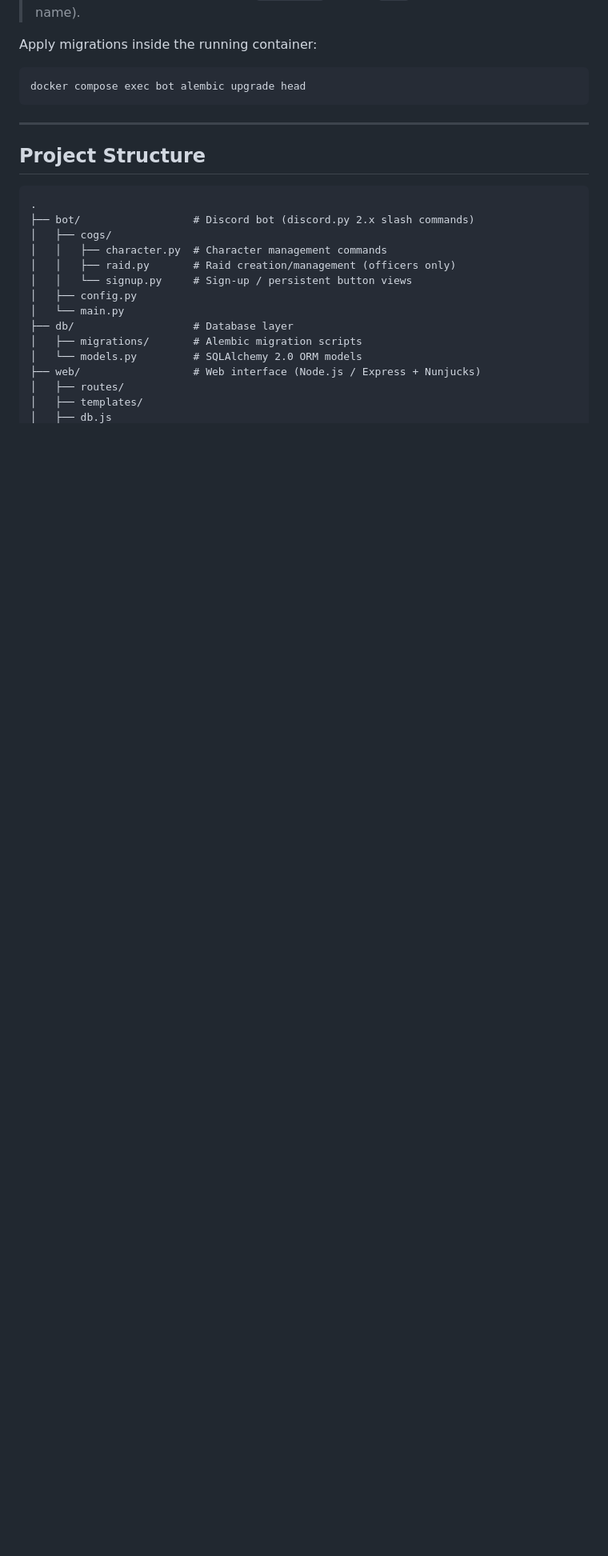
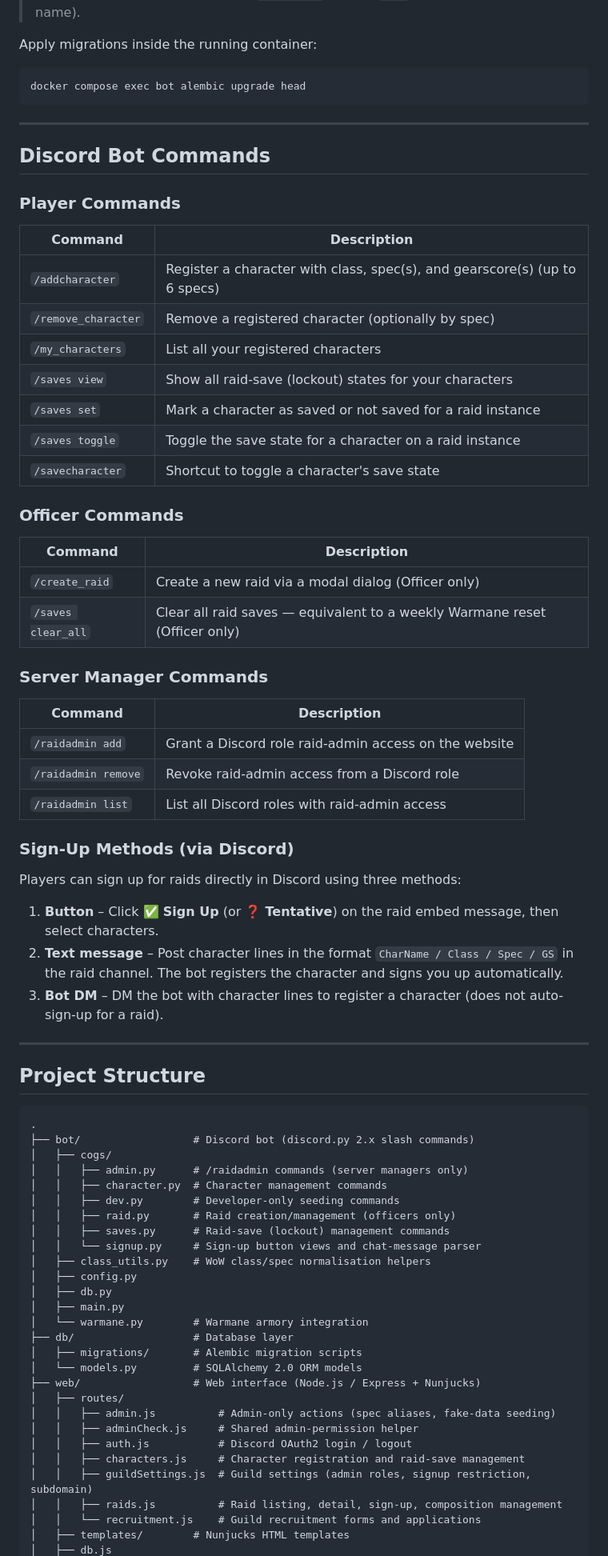
Before and after one commit to understyx/DiscordRaidSignUp, a Markdown page: README.md, the part around one of its changes. Shown at 80% size. Rendered like a GitHub page; blank space fills up the shorter version.

````diff
--- a/README.md
+++ b/README.md
@@ -207,21 +209,73 @@ docker compose exec bot alembic upgrade head
 
 ---
 
+## Discord Bot Commands
+
+### Player Commands
+
+| Command | Description |
+|---------|-------------|
+| `/addcharacter` | Register a character with class, spec(s), and gearscore(s) (up to 6 specs) |
+| `/remove_character` | Remove a registered character (optionally by spec) |
+| `/my_characters` | List all your registered characters |
+| `/saves view` | Show all raid-save (lockout) states for your characters |
+| `/saves set` | Mark a character as saved or not saved for a raid instance |
+| `/saves toggle` | Toggle the save state for a character on a raid instance |
+| `/savecharacter` | Shortcut to toggle a character's save state |
+
+### Officer Commands
+
+| Command | Description |
+|---------|-------------|
+| `/create_raid` | Create a new raid via a modal dialog (Officer only) |
+| `/saves clear_all` | Clear all raid saves — equivalent to a weekly Warmane reset (Officer only) |
+
+### Server Manager Commands
+
+| Command | Description |
+|---------|-------------|
+| `/raidadmin add` | Grant a Discord role raid-admin access on the website |
+| `/raidadmin remove` | Revoke raid-admin access from a Discord role |
+| `/raidadmin list` | List all Discord roles with raid-admin access |
+
+### Sign-Up Methods (via Discord)
+
+Players can sign up for raids directly in Discord using three methods:
+
+1. **Button** – Click ✅ **Sign Up** (or ❓ **Tentative**) on the raid embed message, then select characters.
+2. **Text message** – Post character lines in the format `CharName / Class / Spec / GS` in the raid channel. The bot registers the character and signs you up automatically.
+3. **Bot DM** – DM the bot with character lines to register a character (does not auto-sign-up for a raid).
+
+---
+
 ## Project Structure
 
 ```
 .
 ├── bot/                  # Discord bot (discord.py 2.x slash commands)
 │   ├── cogs/
+│   │   ├── admin.py      # /raidadmin commands (server managers only)
 │   │   ├── character.py  # Character management commands
+│   │   ├── dev.py        # Developer-only seeding commands
 │   │   ├── raid.py       # Raid creation/management (officers only)
-│   │   └── signup.py     # Sign-up / persistent button views
+│   │   ├── saves.py      # Raid-save (lockout) management commands
+│   │   └── signup.py     # Sign-up button views and chat-message parser
+│   ├── class_utils.py    # WoW class/spec normalisation helpers
 │   ├── config.py
-│   └── main.py
+│   ├── db.py
+│   ├── main.py
+│   └── warmane.py        # Warmane armory integration
 ├── db/                   # Database layer
 │   ├── migrations/       # Alembic migration scripts
 │   └── models.py         # SQLAlchemy 2.0 ORM models
 ├── web/                  # Web interface (Node.js / Express + Nunjucks)
 │   ├── routes/
-│   ├── templates/
+│   │   ├── admin.js          # Admin-only actions (spec aliases, fake-data seeding)
+│   │   ├── adminCheck.js     # Shared admin-permission helper
+│   │   ├── auth.js           # Discord OAuth2 login / logout
+│   │   ├── characters.js     # Character registration and raid-save management
+│   │   ├── guildSettings.js  # Guild settings (admin roles, signup restriction, subdomain)
+│   │   ├── raids.js          # Raid listing, detail, sign-up, composition management
+│   │   └── recruitment.js    # Guild recruitment forms and applications
+│   ├── templates/        # Nunjucks HTML templates
 │   ├── db.js
````
Also changed, not shown: other parts of README.md (+26 -16 lines), user-stories.md (added, +533 -0 lines).
